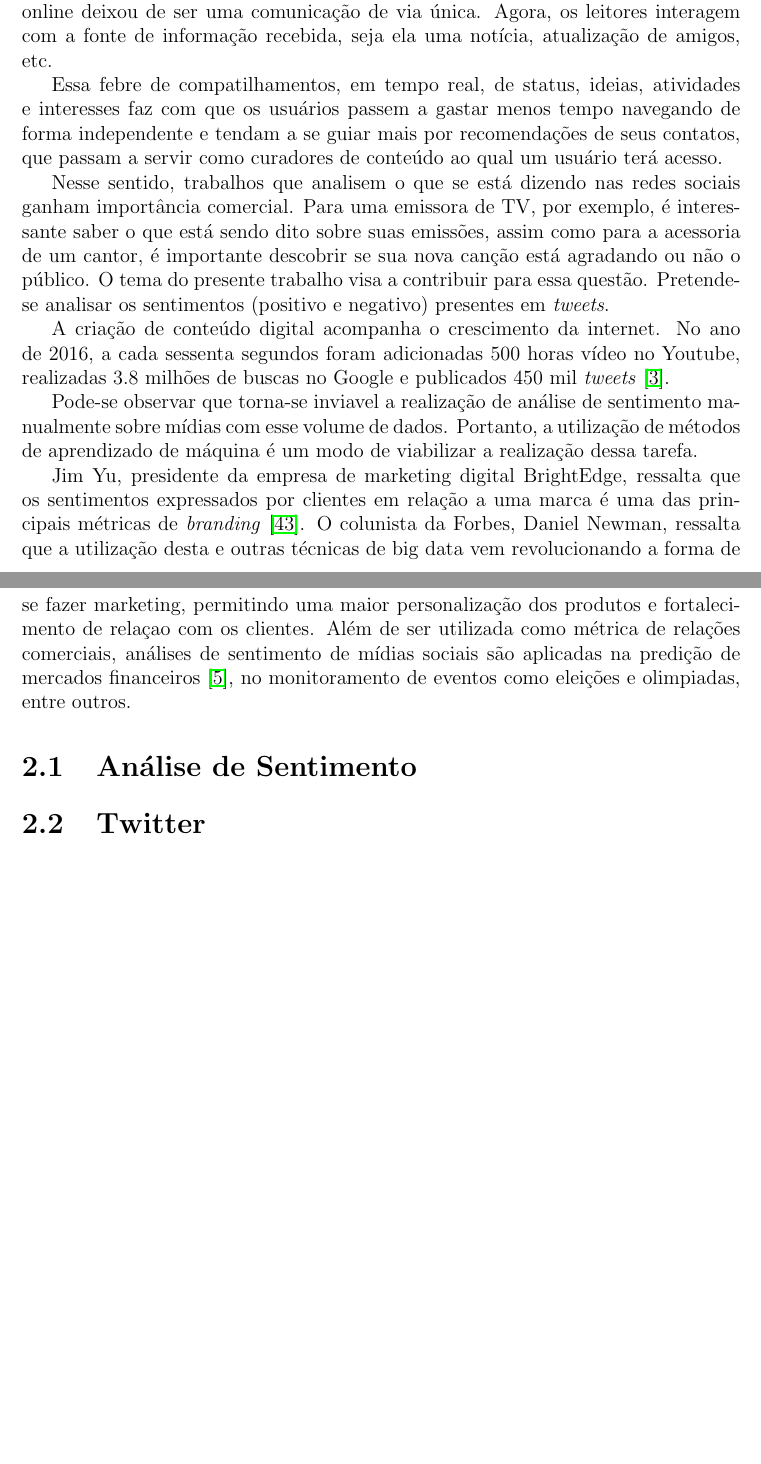
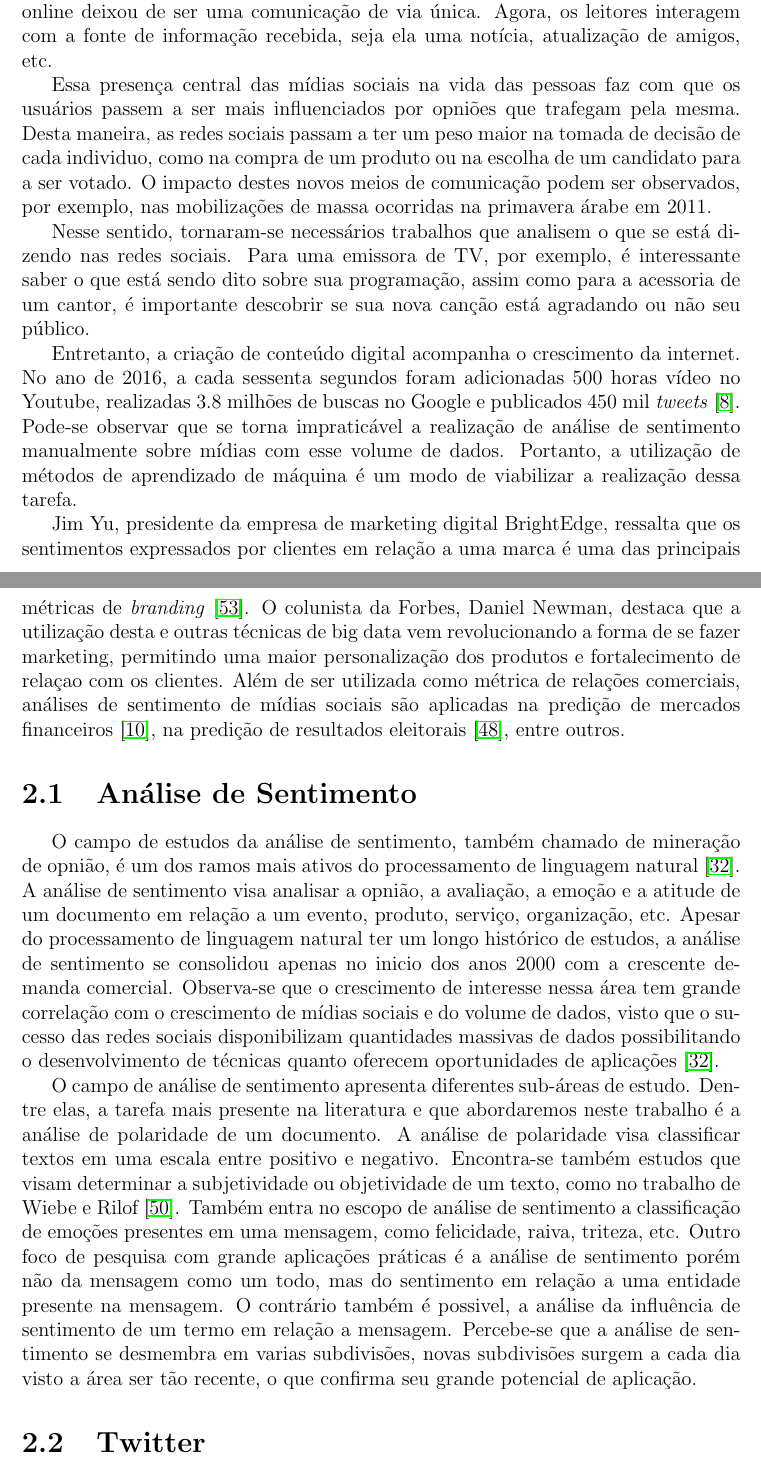
Before and after one commit to brenoarosa/projeto_final, a LaTeX book (Principal.tex, which reads contexto.tex): two parts of pages 17 and 18 of 46, joined at a grey line, cut so that both start at the same text, the shorter picture padded with empty space. Compiled offline with pdfLaTeX; a LaTeX package or settings file that is missing is left out; a missing bibliography style is replaced by a similar one.

Commit message:
Adds sentiment analysis and review context

```diff
--- a/contexto.tex
+++ b/contexto.tex
@@ -16,33 +16,59 @@ sentimentos e opiniões de cada um.
 Com isso, após o surgimento das redes sociais, a presença online deixou de ser uma comunicação de via única.
 Agora, os leitores interagem com a fonte de informação recebida, seja ela uma notícia, atualização de amigos, etc.
 
-Essa febre de compatilhamentos, em tempo real, de status, ideias, atividades e interesses faz com que
-os usuários passem a gastar menos tempo navegando de forma independente e tendam a se guiar mais por recomendações de
-seus contatos, que passam a servir como curadores de conteúdo ao qual um usuário terá acesso.
+Essa presença central das mídias sociais na vida das pessoas faz com que os usuários passem a ser mais influenciados
+por opniões que trafegam pela mesma.
+Desta maneira, as redes sociais passam a ter um peso maior na tomada de decisão de cada individuo, como na compra de
+um produto ou na escolha de um candidato para a ser votado.
+O impacto destes novos meios de comunicação podem ser observados, por exemplo, nas mobilizações de massa ocorridas na
+primavera árabe em 2011.
 
-Nesse sentido, trabalhos que analisem o que se está dizendo nas redes sociais ganham importância comercial.
-Para uma emissora de TV, por exemplo, é interessante saber o que está sendo dito sobre suas emissões, assim como para a
-acessoria de um cantor, é importante descobrir se sua nova canção está agradando ou não o público.
-O tema do presente trabalho visa a contribuir para essa questão.
-Pretende-se analisar os sentimentos (positivo e negativo) presentes em \textit{tweets}.
+Nesse sentido, tornaram-se necessários trabalhos que analisem o que se está dizendo nas redes sociais.
+Para uma emissora de TV, por exemplo, é interessante saber o que está sendo dito sobre sua programação, assim como para
+a acessoria de um cantor, é importante descobrir se sua nova canção está agradando ou não seu público.
 
-A criação de conteúdo digital acompanha o crescimento da internet.
+Entretanto, a criação de conteúdo digital acompanha o crescimento da internet.
 No ano de 2016, a cada sessenta segundos foram adicionadas 500 horas vídeo no Youtube, realizadas 3.8 milhões de buscas
 no Google e publicados 450 mil \textit{tweets}~\cite{smartinsights}.
-
-Pode-se observar que torna-se inviavel a realização de análise de sentimento manualmente sobre mídias com esse volume
+Pode-se observar que se torna impraticável a realização de análise de sentimento manualmente sobre mídias com esse volume
 de dados.
 Portanto, a utilização de métodos de aprendizado de máquina é um modo de viabilizar a realização dessa tarefa.
 
 Jim Yu, presidente da empresa de marketing digital BrightEdge, ressalta que os sentimentos expressados por clientes em
 relação a uma marca é uma das principais métricas de \textit{branding}~\cite{marketingland}.
-O colunista da Forbes, Daniel Newman, ressalta que a utilização desta e outras técnicas de big data vem revolucionando
+O colunista da Forbes, Daniel Newman, destaca que a utilização desta e outras técnicas de big data vem revolucionando
 a forma de se fazer marketing, permitindo uma maior personalização dos produtos e fortalecimento de relaçao com os
 clientes.
 Além de ser utilizada como métrica de relações comerciais, análises de sentimento de mídias sociais são aplicadas na
-predição de mercados financeiros~\cite{bollen11}, no monitoramento de eventos como eleições e olimpiadas, entre outros.
+predição de mercados financeiros~\cite{bollen11}, na predição de resultados eleitorais~\cite{tumasjan10}, entre outros.
 
 \section{Análise de Sentimento}
 
+O campo de estudos da análise de sentimento, também chamado de mineração de opnião, é um dos ramos mais ativos do
+processamento de linguagem natural~\cite{liu12}.
+A análise de sentimento visa analisar a opnião, a avaliação, a emoção e  a atitude de um documento em relação a um
+evento, produto, serviço, organização, etc.
+Apesar do processamento de linguagem natural ter um longo histórico de estudos, a análise de sentimento se consolidou
+apenas no inicio dos anos 2000 com a crescente demanda comercial.
+Observa-se que o crescimento de interesse nessa área tem grande correlação com o crescimento de mídias sociais e do
+volume de dados, visto que o sucesso das redes sociais disponibilizam quantidades massivas de dados possibilitando o
+desenvolvimento de técnicas quanto oferecem oportunidades de aplicações~\cite{liu12}.
+
+O campo de análise de sentimento apresenta diferentes sub-áreas de estudo.
+Dentre elas, a tarefa mais presente na literatura e que abordaremos neste trabalho é a análise de polaridade de um
+documento.
+A análise de polaridade visa classificar textos em uma escala entre positivo e negativo.
+Encontra-se também estudos que visam determinar a subjetividade ou objetividade de um texto, como no trabalho de Wiebe e
+Rilof~\cite{Wiebe05}.
+Também entra no escopo de análise de sentimento a classificação de emoções presentes em uma mensagem, como felicidade,
+raiva, triteza, etc.
+Outro foco de pesquisa com grande aplicações práticas é a análise de sentimento porém não da mensagem como um todo, mas
+do sentimento em relação a uma entidade presente na mensagem.
+O contrário também é possivel, a análise da influência de sentimento de um termo em relação a mensagem.
+Percebe-se que a análise de sentimento se desmembra em varias subdivisões, novas subdivisões surgem a cada dia visto a
+área ser tão recente, o que confirma seu grande potencial de aplicação.
+
+% mostrar um exemplo de fato
+
 \section{Twitter}
 % falar do twitter, possivelmente dar exemplo de tweet, explicar hashtag pq aparece em stopwords
```
Also changed, not shown: biblio.bib (+85 -0 lines), projeto_final.pdf.
